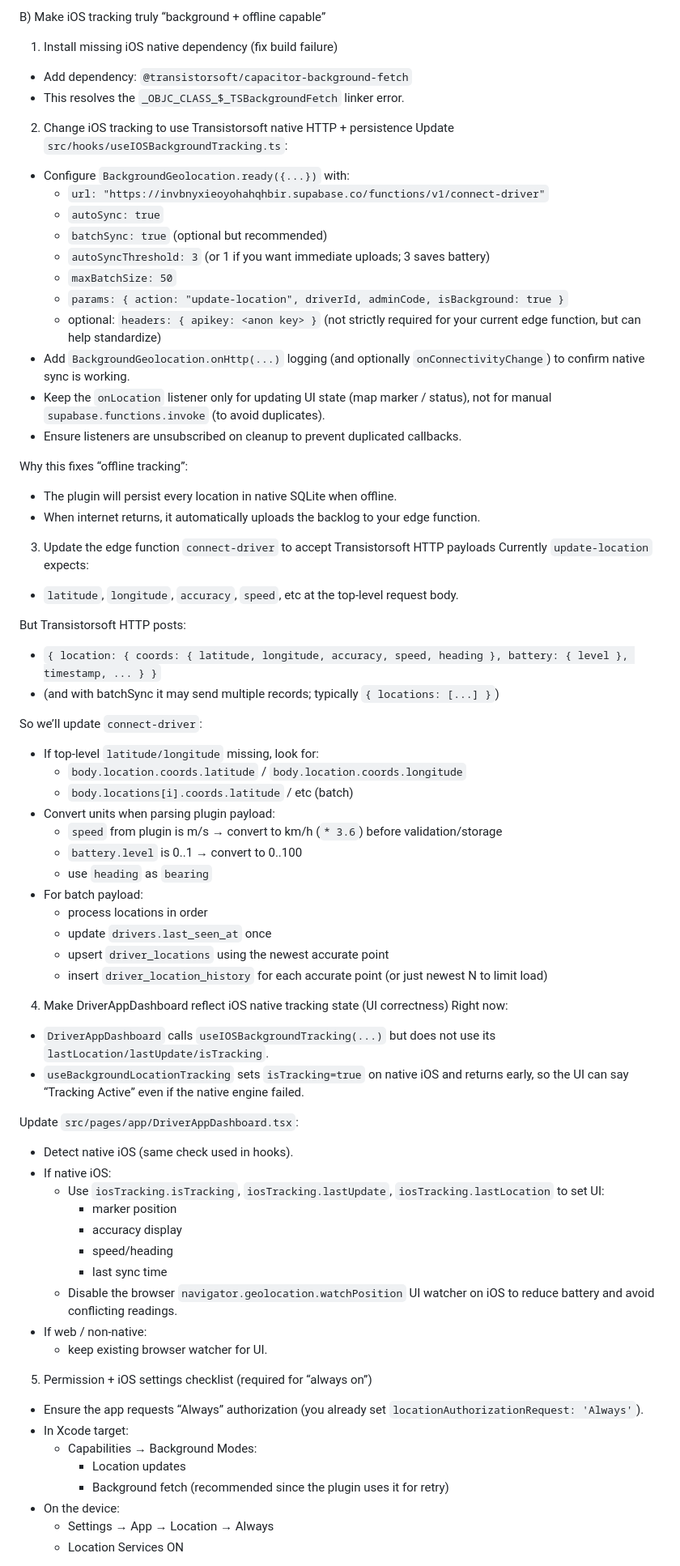
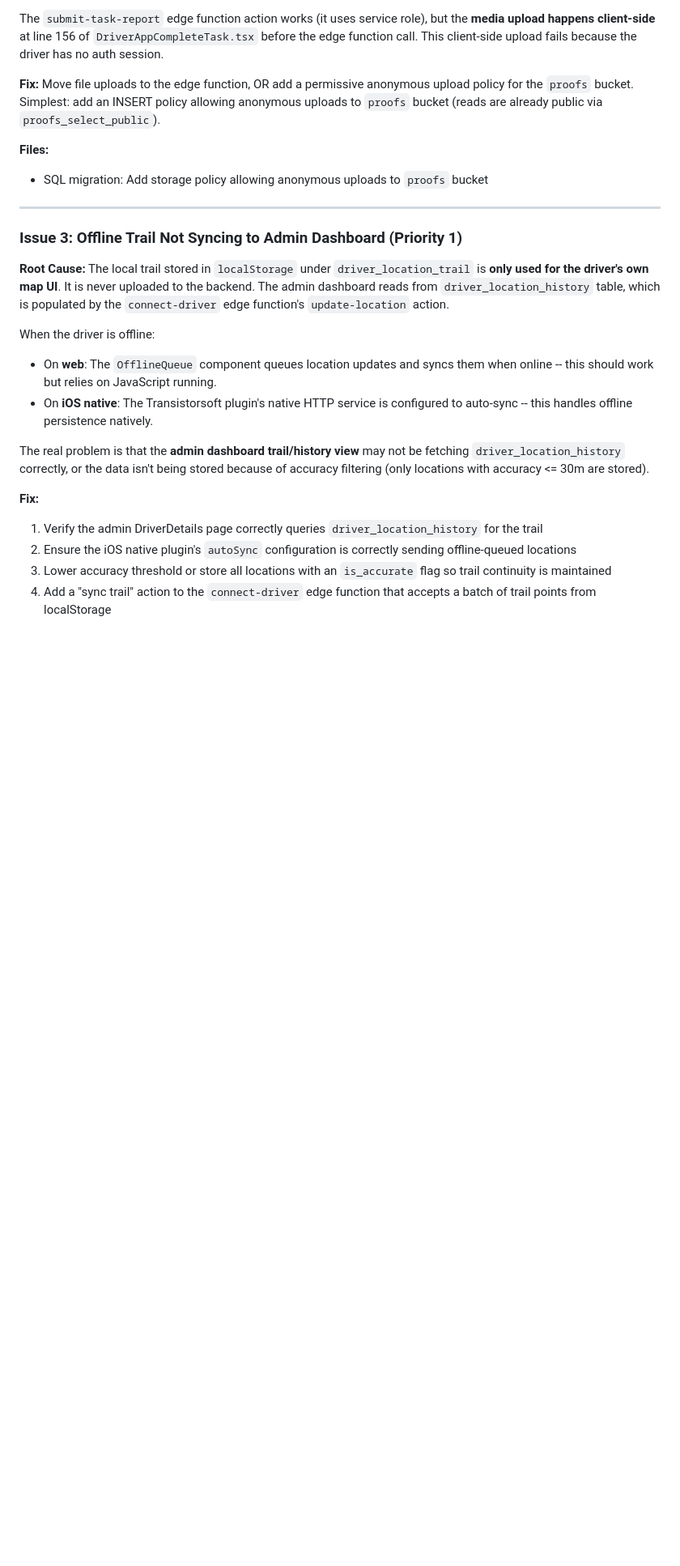
Before and after one commit to legalcliqueltd-dev/gobo-fleet-mate, a Markdown page: .lovable/plan.md, the part around one of its changes. Shown at 81% size. Rendered like a GitHub page; blank space fills up the shorter version.

Commit message:
Updated plan file
Edited UI in Lovable

```diff
--- a/.lovable/plan.md
+++ b/.lovable/plan.md
@@ -74,73 +26,26 @@ Deliverable result:
 
-B) Make iOS tracking truly “background + offline capable”
-1) Install missing iOS native dependency (fix build failure)
-- Add dependency: `@transistorsoft/capacitor-background-fetch`
-- This resolves the `_OBJC_CLASS_$_TSBackgroundFetch` linker error.
+The `submit-task-report` edge function action works (it uses service role), but the **media upload happens client-side** at line 156 of `DriverAppCompleteTask.tsx` before the edge function call. This client-side upload fails because the driver has no auth session.
 
-2) Change iOS tracking to use Transistorsoft native HTTP + persistence
-Update `src/hooks/useIOSBackgroundTracking.ts`:
-- Configure `BackgroundGeolocation.ready({...})` with:
-  - `url: "https://invbnyxieoyohahqhbir.supabase.co/functions/v1/connect-driver"`
-  - `autoSync: true`
-  - `batchSync: true` (optional but recommended)
-  - `autoSyncThreshold: 3` (or 1 if you want immediate uploads; 3 saves battery)
-  - `maxBatchSize: 50`
-  - `params: { action: "update-location", driverId, adminCode, isBackground: true }`
-  - optional: `headers: { apikey: <anon key> }` (not strictly required for your current edge function, but can help standardize)
-- Add `BackgroundGeolocation.onHttp(...)` logging (and optionally `onConnectivityChange`) to confirm native sync is working.
-- Keep the `onLocation` listener only for updating UI state (map marker / status), not for manual `supabase.functions.invoke` (to avoid duplicates).
-- Ensure listeners are unsubscribed on cleanup to prevent duplicated callbacks.
+**Fix:** Move file uploads to the edge function, OR add a permissive anonymous upload policy for the `proofs` bucket. Simplest: add an INSERT policy allowing anonymous uploads to `proofs` bucket (reads are already public via `proofs_select_public`).
 
-Why this fixes “offline tracking”:
-- The plugin will persist every location in native SQLite when offline.
-- When internet returns, it automatically uploads the backlog to your edge function.
+**Files:**
+- SQL migration: Add storage policy allowing anonymous uploads to `proofs` bucket
 
-3) Update the edge function `connect-driver` to accept Transistorsoft HTTP payloads
-Currently `update-location` expects:
-- `latitude`, `longitude`, `accuracy`, `speed`, etc at the top-level request body.
+---
 
-But Transistorsoft HTTP posts:
-- `{ location: { coords: { latitude, longitude, accuracy, speed, heading }, battery: { level }, timestamp, ... } }`
-- (and with batchSync it may send multiple records; typically `{ locations: [...] }`)
+### Issue 3: Offline Trail Not Syncing to Admin Dashboard (Priority 1)
 
-So we’ll update `connect-driver`:
-- If top-level `latitude/longitude` missing, look for:
-  - `body.location.coords.latitude` / `body.location.coords.longitude`
-  - `body.locations[i].coords.latitude` / etc (batch)
-- Convert units when parsing plugin payload:
-  - `speed` from plugin is m/s → convert to km/h (`* 3.6`) before validation/storage
-  - `battery.level` is 0..1 → convert to 0..100
-  - use `heading` as `bearing`
-- For batch payload:
-  - process locations in order
-  - update `drivers.last_seen_at` once
-  - upsert `driver_locations` using the newest accurate point
-  - insert `driver_location_history` for each accurate point (or just newest N to limit load)
+**Root Cause:** The local trail stored in `localStorage` under `driver_location_trail` is **only used for the driver's own map UI**. It is never uploaded to the backend. The admin dashboard reads from `driver_location_history` table, which is populated by the `connect-driver` edge function's `update-location` action.
 
-4) Make DriverAppDashboard reflect iOS native tracking state (UI correctness)
-Right now:
-- `DriverAppDashboard` calls `useIOSBackgroundTracking(...)` but does not use its `lastLocation/lastUpdate/isTracking`.
-- `useBackgroundLocationTracking` sets `isTracking=true` on native iOS and returns early, so the UI can say “Tracking Active” even if the native engine failed.
+When the driver is offline:
+- On **web**: The `OfflineQueue` component queues location updates and syncs them when online -- this should work but relies on JavaScript running.
+- On **iOS native**: The Transistorsoft plugin's native HTTP service is configured to auto-sync -- this handles offline persistence natively.
 
-Update `src/pages/app/DriverAppDashboard.tsx`:
-- Detect native iOS (same check used in hooks).
-- If native iOS:
-  - Use `iosTracking.isTracking`, `iosTracking.lastUpdate`, `iosTracking.lastLocation` to set UI:
-    - marker position
-    - accuracy display
-    - speed/heading
-    - last sync time
-  - Disable the browser `navigator.geolocation.watchPosition` UI watcher on iOS to reduce battery and avoid conflicting readings.
-- If web / non-native:
-  - keep existing browser watcher for UI.
+The real problem is that the **admin dashboard trail/history view** may not be fetching `driver_location_history` correctly, or the data isn't being stored because of accuracy filtering (only locations with accuracy <= 30m are stored).
 
-5) Permission + iOS settings checklist (required for “always on”)
-- Ensure the app requests “Always” authorization (you already set `locationAuthorizationRequest: 'Always'`).
-- In Xcode target:
-  - Capabilities → Background Modes:
-    - Location updates
-    - Background fetch (recommended since the plugin uses it for retry)
-- On the device:
-  - Settings → App → Location → Always
-  - Location Services ON
+**Fix:**
+1. Verify the admin DriverDetails page correctly queries `driver_location_history` for the trail
+2. Ensure the iOS native plugin's `autoSync` configuration is correctly sending offline-queued locations
+3. Lower accuracy threshold or store all locations with an `is_accurate` flag so trail continuity is maintained
+4. Add a "sync trail" action to the `connect-driver` edge function that accepts a batch of trail points from localStorage
 
```
Also changed, not shown: other parts of .lovable/plan.md (+88 -108 lines).
